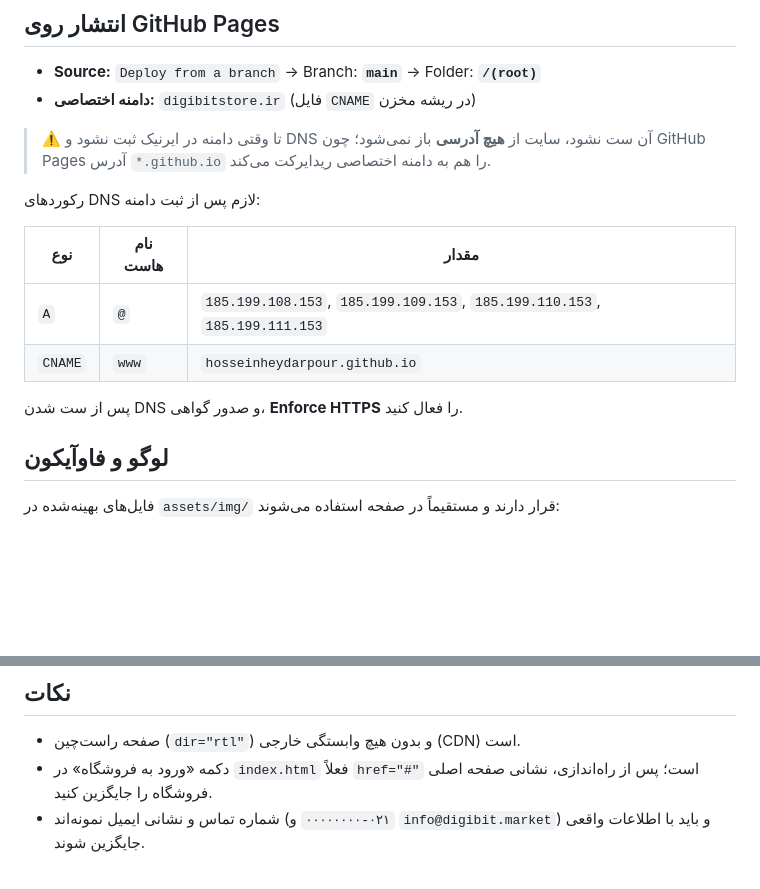
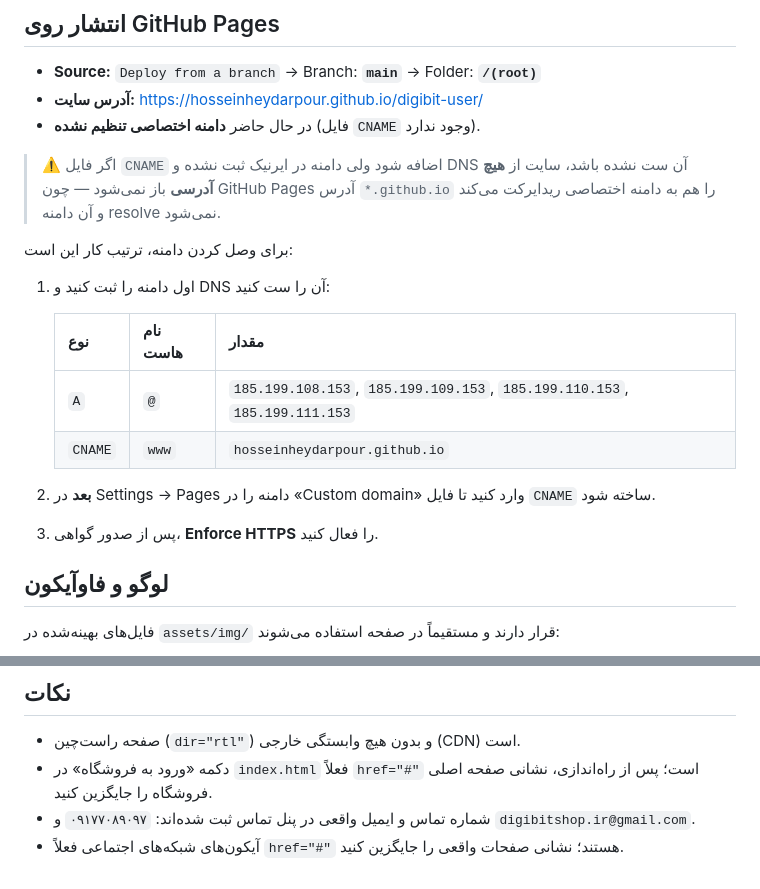
Before and after one commit to HosseinHeydarpour/digibit-user, a Markdown page: README.md, 2 parts joined by grey strips. GitHub-like rendering; blank space fills up the shorter version.

Commit message:
docs: reflect that the custom domain is no longer configured
The CNAME was removed, so the site is served from the github.io URL again.
Reword the Pages section accordingly and put the DNS step before the
custom-domain step, and record the real contact details.

```diff
--- a/README.md
+++ b/README.md
@@ -33,20 +33,24 @@
 ## انتشار روی GitHub Pages
 
 - **Source:** `Deploy from a branch` → Branch: **`main`** → Folder: **`/(root)`**
-- **دامنه اختصاصی:** `digibitstore.ir` (فایل `CNAME` در ریشه مخزن)
+- **آدرس سایت:** <https://hosseinheydarpour.github.io/digibit-user/>
+- در حال حاضر **دامنه اختصاصی تنظیم نشده** (فایل `CNAME` وجود ندارد).
 
-> ⚠️ تا وقتی دامنه در ایرنیک ثبت نشود و DNS آن ست نشود، سایت از **هیچ آدرسی**
-> باز نمی‌شود؛ چون GitHub Pages آدرس `*.github.io` را هم به دامنه اختصاصی
-> ریدایرکت می‌کند.
+> ⚠️ اگر فایل `CNAME` اضافه شود ولی دامنه در ایرنیک ثبت نشده و DNS آن ست نشده باشد،
+> سایت از **هیچ آدرسی** باز نمی‌شود — چون GitHub Pages آدرس `*.github.io` را هم به
+> دامنه اختصاصی ریدایرکت می‌کند و آن دامنه resolve نمی‌شود.
 
-رکوردهای DNS لازم پس از ثبت دامنه:
+برای وصل کردن دامنه، ترتیب کار این است:
 
-| نوع | نام هاست | مقدار |
-|---|---|---|
-| `A` | `@` | `185.199.108.153`, `185.199.109.153`, `185.199.110.153`, `185.199.111.153` |
-| `CNAME` | `www` | `hosseinheydarpour.github.io` |
+1. اول دامنه را ثبت کنید و DNS آن را ست کنید:
 
-پس از ست شدن DNS و صدور گواهی، **Enforce HTTPS** را فعال کنید.
+   | نوع | نام هاست | مقدار |
+   |---|---|---|
+   | `A` | `@` | `185.199.108.153`, `185.199.109.153`, `185.199.110.153`, `185.199.111.153` |
+   | `CNAME` | `www` | `hosseinheydarpour.github.io` |
+
+2. **بعد** در Settings → Pages دامنه را در «Custom domain» وارد کنید تا فایل `CNAME` ساخته شود.
+3. پس از صدور گواهی، **Enforce HTTPS** را فعال کنید.
 
 ## لوگو و فاوآیکون
 
@@ -115,5 +119,7 @@
 - صفحه راست‌چین (`dir="rtl"`) و بدون هیچ وابستگی خارجی (CDN) است.
 - دکمه «ورود به فروشگاه» در `index.html` فعلاً `href="#"` است؛ پس از راه‌اندازی،
   نشانی صفحه اصلی فروشگاه را جایگزین کنید.
-- شماره تماس و نشانی ایمیل نمونه‌اند (`۰۲۱-۰۰۰۰۰۰۰۰` و `info@digibit.market`) و
-  باید با اطلاعات واقعی جایگزین شوند.
+- شماره تماس و ایمیل واقعی در پنل تماس ثبت شده‌اند:
+  `۰۹۱۷۷۰۸۹۰۹۷` و `digibitshop.ir@gmail.com`.
+- آیکون‌های شبکه‌های اجتماعی فعلاً `href="#"` هستند؛ نشانی صفحات واقعی را
+  جایگزین کنید.
```
